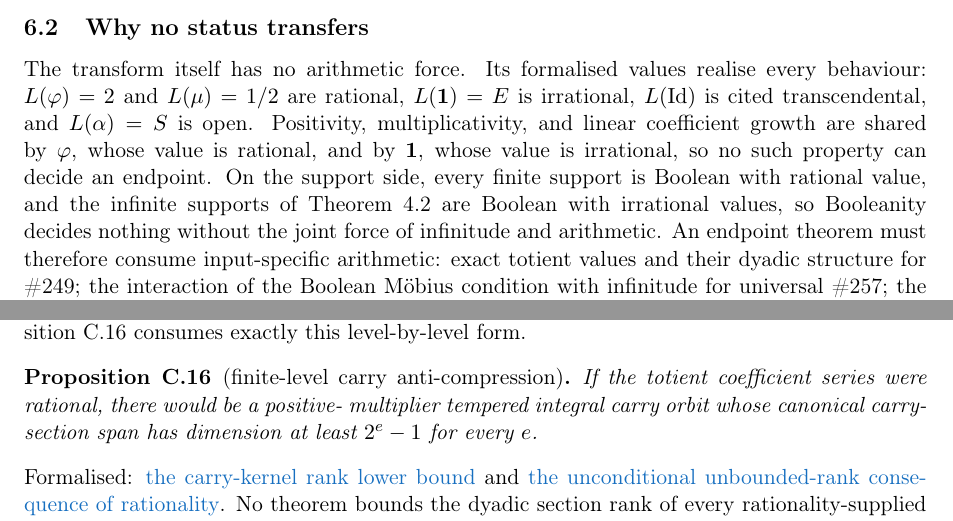
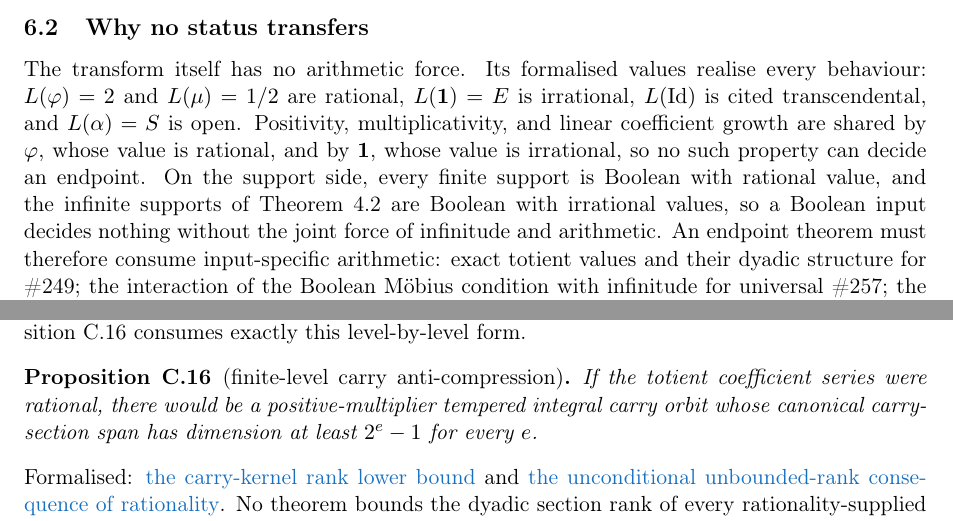
Before and after one commit to wcook04/plectis-lean-erdos249-257, a LaTeX paper (paper/erdos249-257-main-paper.tex): two parts of pages 17 and 45 of 51, joined at a grey line, cut so that both start at the same text. Compiled offline with pdfLaTeX.

Commit message:
Polish the transform section wording and a hyphen break
Replace one coined noun with plain words, join the split
positive-multiplier hyphenation, and rebuild the PDF.

Co-Authored-By: Claude Fable 5 <noreply@anthropic.com>

```diff
--- a/paper/erdos249-257-main-paper.tex
+++ b/paper/erdos249-257-main-paper.tex
@@ -2881,8 +2881,8 @@ and linear coefficient growth are shared by \(\ph\), whose value is
 rational, and by \(\mathbf 1\), whose value is irrational, so no such
 property can decide an endpoint.  On the support side, every finite support
 is Boolean with rational value, and the infinite supports of
-Theorem~\ref{res:support} are Boolean with irrational values, so Booleanity
-decides nothing without the joint force of infinitude and arithmetic.  An
+Theorem~\ref{res:support} are Boolean with irrational values, so a Boolean
+input decides nothing without the joint force of infinitude and arithmetic.  An
 endpoint theorem must therefore consume input-specific arithmetic: exact
 totient values and their dyadic structure for \#249; the interaction of the
 Boolean M\"obius condition with infinitude for universal \#257; the exact
```
Also changed, not shown: erdos249-257-main-paper.pdf, paper/erdos249-257-main-paper.tex (6 more changed lines).
